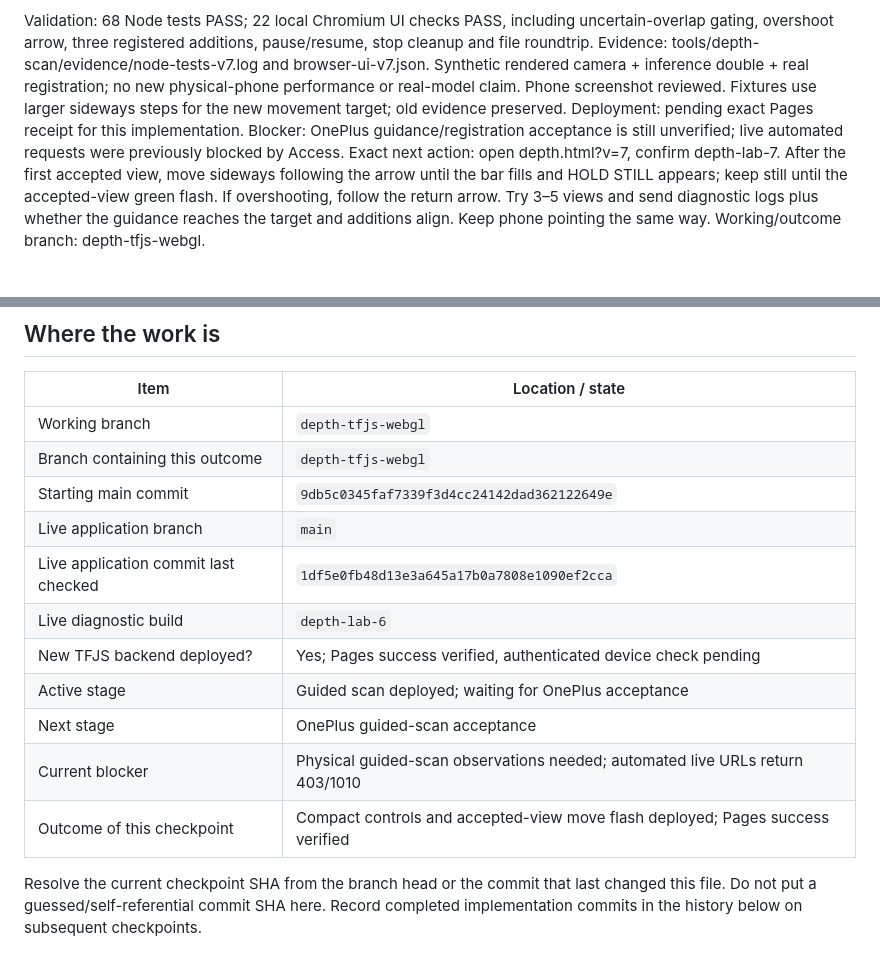
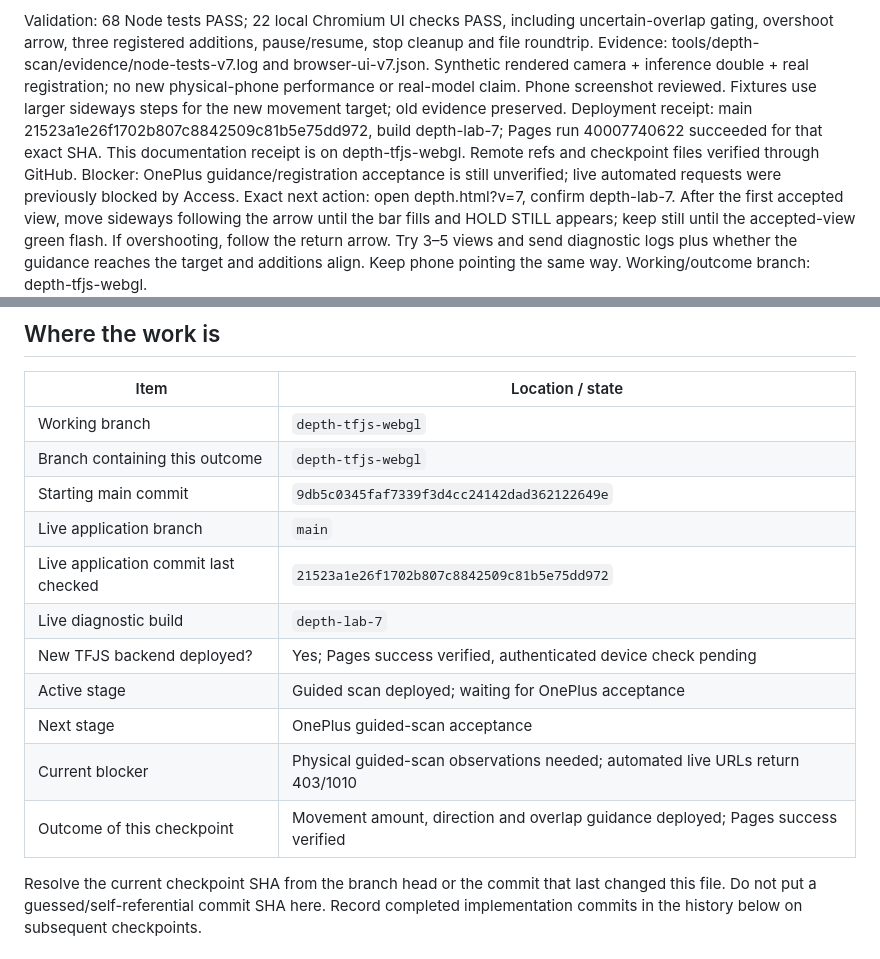
Before and after one commit to tmt11geo/dashboard-pwa, a Markdown page: DONE.md, 2 parts joined by grey strips. Rendered like a GitHub page; blank space fills up the shorter version.

Commit message:
Record verified movement-guide deployment and phone acceptance next step

```diff
--- a/DONE.md
+++ b/DONE.md
@@ -7,7 +7,7 @@ User reports additions remain difficult and requested a visible movement amount.
 Build depth-lab-7 adds local 72px preview translation matching against the last accepted capture. Camera overlay shows direction, progress, approximate image shift and a suggested 6–14% range. Small movement asks for more; sufficient movement asks to hold still; overshoot points back; weak or ambiguous overlap asks to return. Capture requires a first view or a confident shift in range, plus existing stability/cooldown/retry checks. Accepted-view flash, pause, cleanup and saved scenes retained. This is a heuristic image translation, not camera pose, degrees, centimetres, or a guarantee of successful 3D alignment. Rotation, parallax, repetitive texture and moving objects can make it uncertain. Actual-model registration and thresholds unchanged.
 
 Validation: 68 Node tests PASS; 22 local Chromium UI checks PASS, including uncertain-overlap gating, overshoot arrow, three registered additions, pause/resume, stop cleanup and file roundtrip. Evidence: tools/depth-scan/evidence/node-tests-v7.log and browser-ui-v7.json. Synthetic rendered camera + inference double + real registration; no new physical-phone performance or real-model claim. Phone screenshot reviewed. Fixtures use larger sideways steps for the new movement target; old evidence preserved.
-Deployment: pending exact Pages receipt for this implementation.
+Deployment receipt: main 21523a1e26f1702b807c8842509c81b5e75dd972, build depth-lab-7; Pages run 40007740622 succeeded for that exact SHA. This documentation receipt is on depth-tfjs-webgl. Remote refs and checkpoint files verified through GitHub.
 Blocker: OnePlus guidance/registration acceptance is still unverified; live automated requests were previously blocked by Access.
 Exact next action: open depth.html?v=7, confirm depth-lab-7. After the first accepted view, move sideways following the arrow until the bar fills and HOLD STILL appears; keep still until the accepted-view green flash. If overshooting, follow the return arrow. Try 3–5 views and send diagnostic logs plus whether the guidance reaches the target and additions align. Keep phone pointing the same way. Working/outcome branch: depth-tfjs-webgl.
 
@@ -32,13 +32,13 @@ Updated: 2026-10-23. Repository: tmt11geo/dashboard-pwa.
 | Branch containing this outcome | `depth-tfjs-webgl` |
 | Starting main commit | `9db5c0345faf7339f3d4cc24142dad362122649e` |
 | Live application branch | `main` |
-| Live application commit last checked | `1df5e0fb48d13e3a645a17b0a7808e1090ef2cca` |
-| Live diagnostic build | `depth-lab-6` |
+| Live application commit last checked | `21523a1e26f1702b807c8842509c81b5e75dd972` |
+| Live diagnostic build | `depth-lab-7` |
 | New TFJS backend deployed? | Yes; Pages success verified, authenticated device check pending |
 | Active stage | Guided scan deployed; waiting for OnePlus acceptance |
 | Next stage | OnePlus guided-scan acceptance |
 | Current blocker | Physical guided-scan observations needed; automated live URLs return 403/1010 |
-| Outcome of this checkpoint | Compact controls and accepted-view move flash deployed; Pages success verified |
+| Outcome of this checkpoint | Movement amount, direction and overlap guidance deployed; Pages success verified |
 
 Resolve the current checkpoint SHA from the branch head or the commit that last changed this file. Do not put a guessed/self-referential commit SHA here. Record completed implementation commits in the history below on subsequent checkpoints.
 
```
Also changed, not shown: docs/depth-tfjs-status.md (+2 -2 lines).
